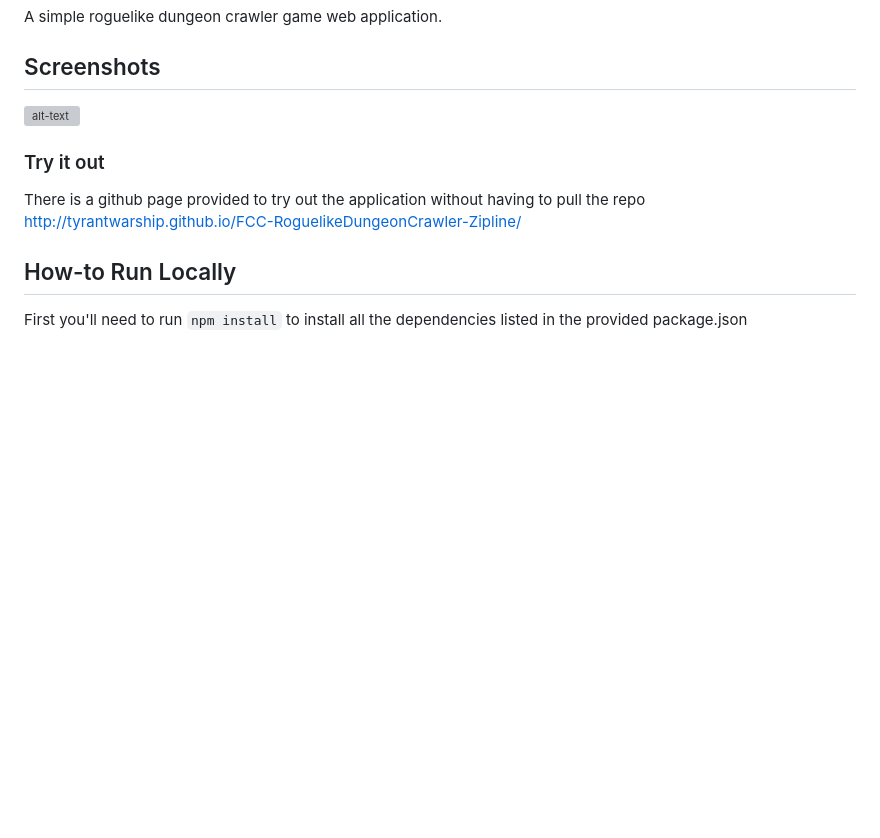
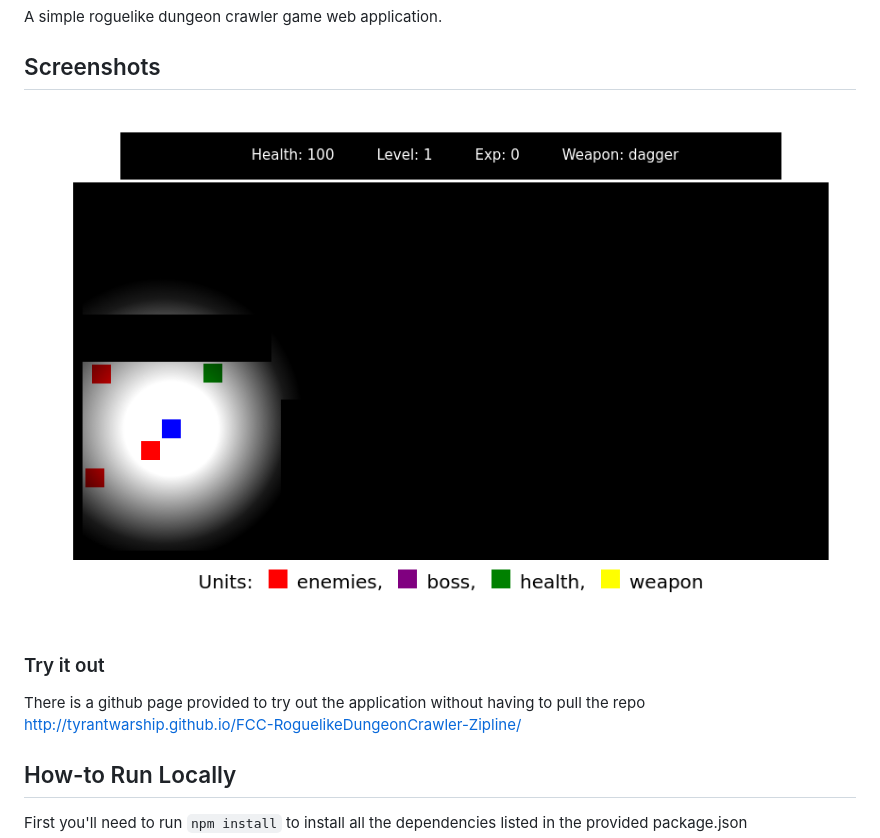
Before and after one commit to felromo/FCC-RogueDungeonCrawler-Zipline, a Markdown page: Readme.md, the part around the change. Drawn GitHub-style; pictures changed too: preview1.png (added); blank space fills up the shorter version; grey boxes are pictures that could not be loaded.

Commit message:
adds preview image

```diff
--- a/Readme.md
+++ b/Readme.md
@@ -4,7 +4,7 @@
 A simple roguelike dungeon crawler game web application.
 
 ## Screenshots
-![alt-text](./link-to-preview.png?raw=true)
+![alt-text](./preview1.png?raw=true)
 
 ### Try it out
 There is a github page provided to try out the application without having to pull the repo
```
